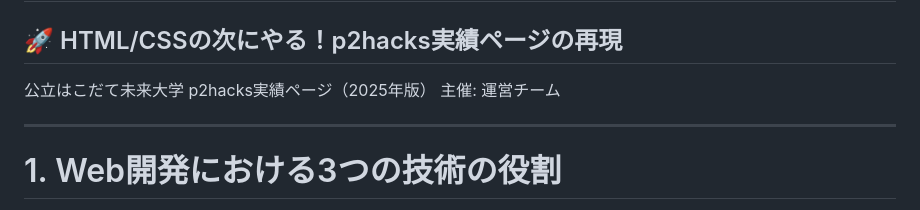
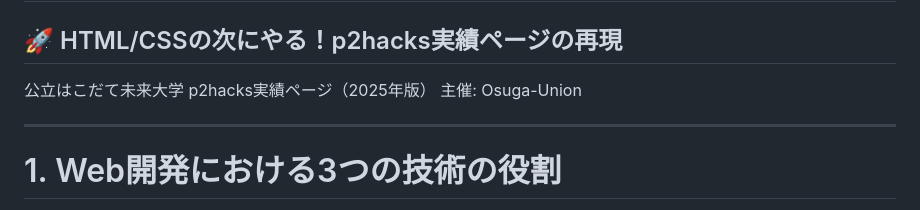
Before and after one commit to satorutkhs/js-gallery-ws, a Markdown page: slides/slides.md, the part around the change. Rendered like a GitHub page.

Commit message:
主催変更

```diff
--- a/slides/slides.md
+++ b/slides/slides.md
@@ -121,7 +121,7 @@ style: |
 ## 🚀 HTML/CSSの次にやる！p2hacks実績ページの再現
 
 公立はこだて未来大学 p2hacks実績ページ（2025年版）
-主催: 運営チーム
+主催: Osuga-Union
 
 ---
 
```
